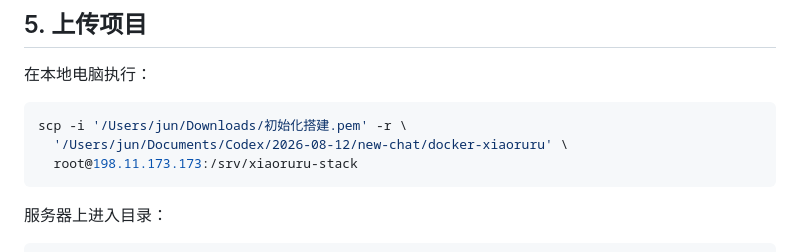
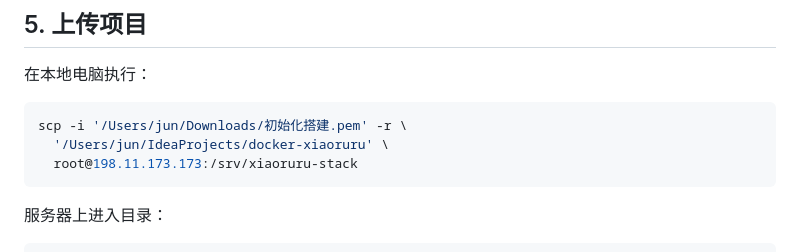
Before and after one commit to Jun-L6/xiaoruru-stack, a Markdown page: 完整部署说明.md, the part around the change. Rendered like a GitHub page.

Commit message:
feat 更换目录

````diff
--- a/完整部署说明.md
+++ b/完整部署说明.md
@@ -104,7 +104,7 @@ docker compose version
 
 ```bash
 scp -i '/Users/jun/Downloads/初始化搭建.pem' -r \
-  '/Users/jun/Documents/Codex/2026-08-12/new-chat/docker-xiaoruru' \
+  '/Users/jun/IdeaProjects/docker-xiaoruru' \
   root@198.11.173.173:/srv/xiaoruru-stack
 ```
 
````
